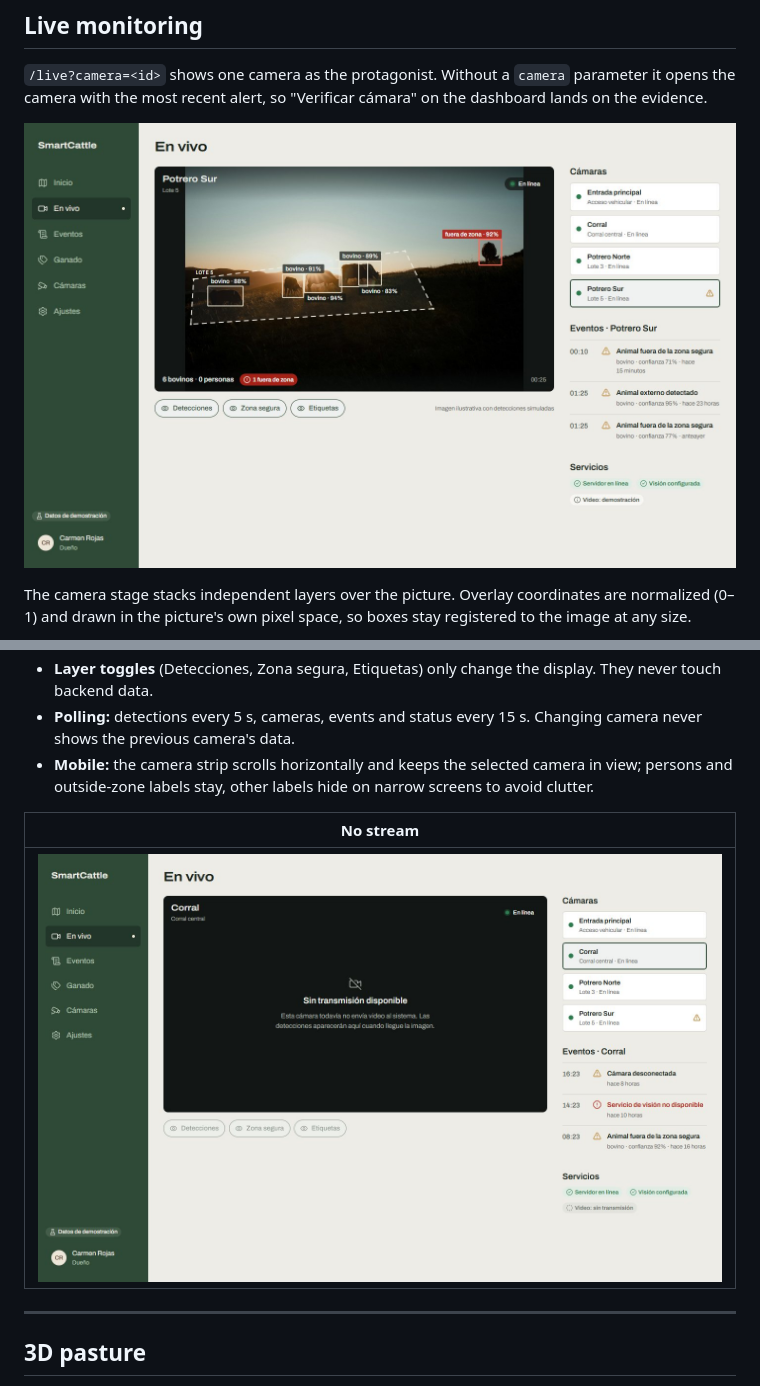
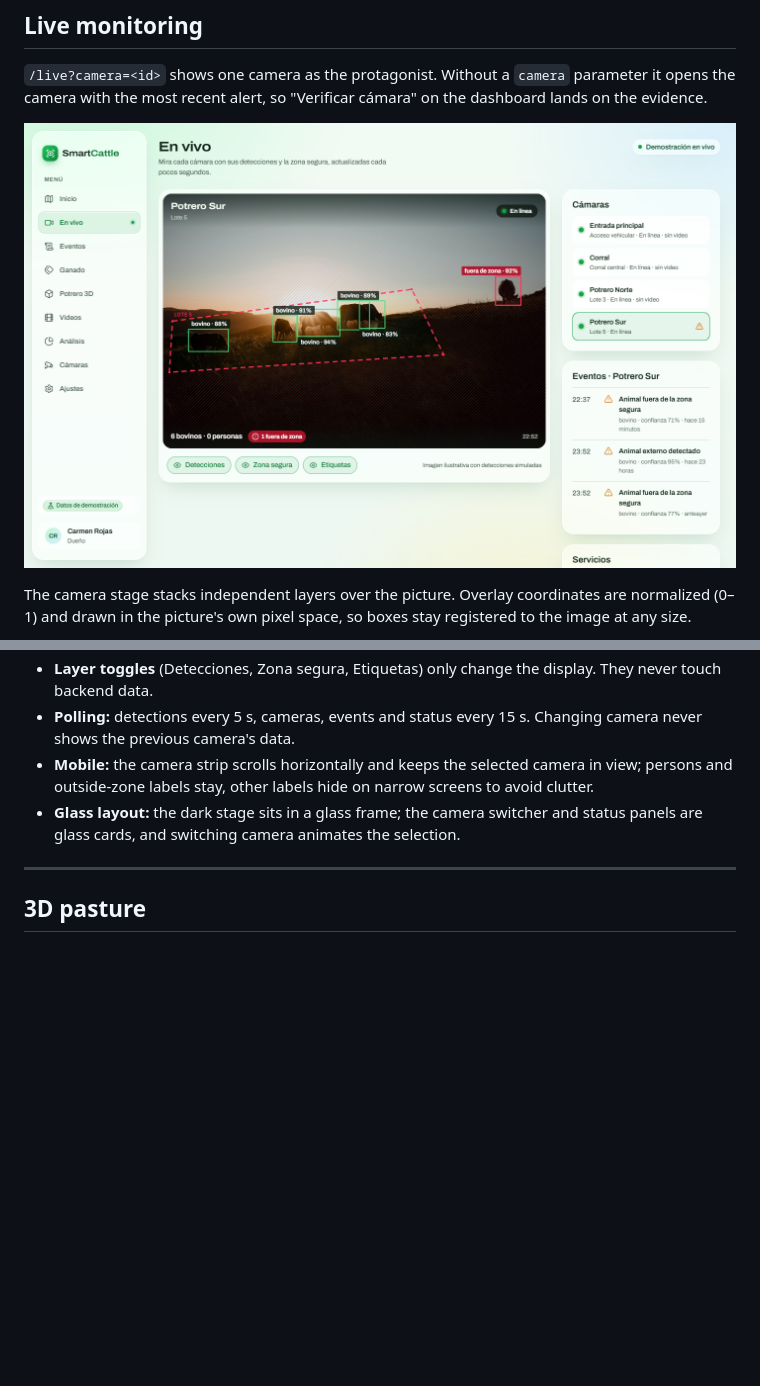
Before and after one commit to walterjojoa/FRONTED-SMARTCATTLE2.0, a Markdown page: README.md, 2 parts joined by grey strips. GitHub-like rendering; pictures changed too: docs/screenshots/live-desktop.jpg (deleted), docs/screenshots/live-desktop.png (added), docs/screenshots/live-nostream-desktop.jpg (deleted); blank space fills up the shorter version.

Commit message:
docs(readme): refresh the live monitoring screenshot and note the glass layout

```diff
--- a/README.md
+++ b/README.md
@@ -409,7 +409,7 @@ Rules the dashboard follows:
 
 `/live?camera=<id>` shows one camera as the protagonist. Without a `camera` parameter it opens the camera with the most recent alert, so "Verificar cámara" on the dashboard lands on the evidence.
 
-![Live monitoring with detections and safe zone](docs/screenshots/live-desktop.jpg)
+![Live monitoring with detections, safe zone and the glass camera switcher](docs/screenshots/live-desktop.png)
 
 The camera stage stacks independent layers over the picture. Overlay coordinates are normalized (0–1) and drawn in the picture's own pixel space, so boxes stay registered to the image at any size.
 
@@ -441,10 +441,7 @@ flowchart TB
 - **Layer toggles** (Detecciones, Zona segura, Etiquetas) only change the display. They never touch backend data.
 - **Polling:** detections every 5 s, cameras, events and status every 15 s. Changing camera never shows the previous camera's data.
 - **Mobile:** the camera strip scrolls horizontally and keeps the selected camera in view; persons and outside-zone labels stay, other labels hide on narrow screens to avoid clutter.
-
-| No stream |
-|---|
-| ![Camera without a stream](docs/screenshots/live-nostream-desktop.jpg) |
+- **Glass layout:** the dark stage sits in a glass frame; the camera switcher and status panels are glass cards, and switching camera animates the selection.
 
 ---
 
```
